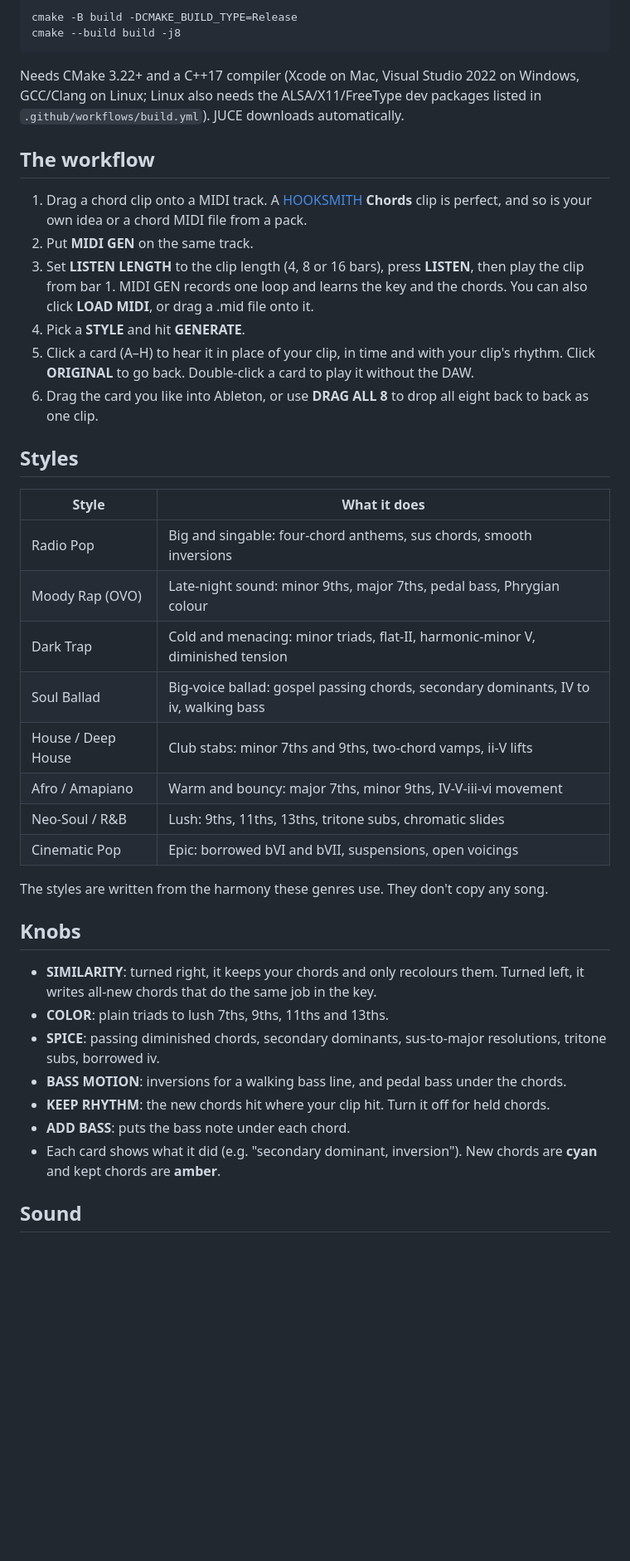
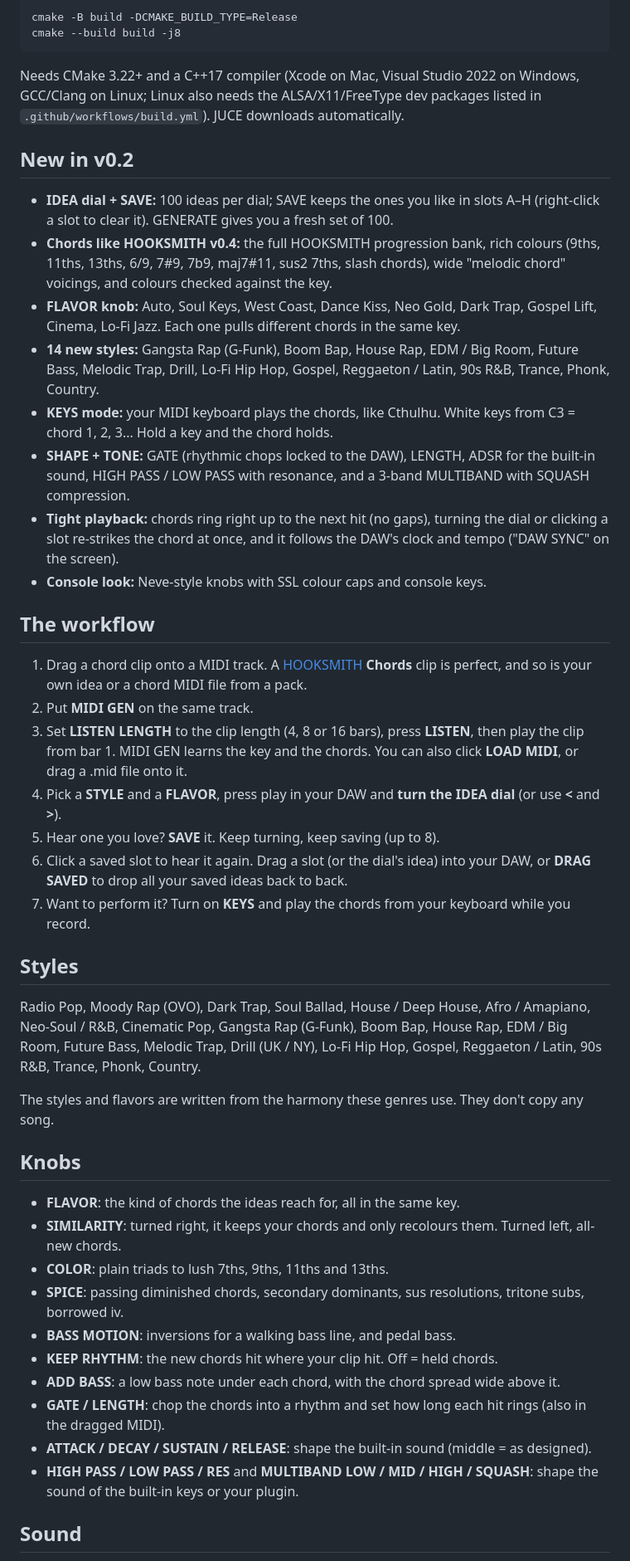
Before and after one commit to Maxswell5412/MIDI-GEN-VST, a Markdown page: README.md, the part around one of its changes. Shown at 83% size. Drawn GitHub-style; blank space fills up the shorter version.

```diff
--- a/README.md
+++ b/README.md
@@ -30,35 +30,40 @@ cmake --build build -j8
 Needs CMake 3.22+ and a C++17 compiler (Xcode on Mac, Visual Studio 2022 on Windows, GCC/Clang on Linux; Linux also needs the ALSA/X11/FreeType dev packages listed in `.github/workflows/build.yml`). JUCE downloads automatically.
 
 
+## New in v0.2
+- **IDEA dial + SAVE:** 100 ideas per dial; SAVE keeps the ones you like in slots A–H (right-click a slot to clear it). GENERATE gives you a fresh set of 100.
+- **Chords like HOOKSMITH v0.4:** the full HOOKSMITH progression bank, rich colours (9ths, 11ths, 13ths, 6/9, 7#9, 7b9, maj7#11, sus2 7ths, slash chords), wide "melodic chord" voicings, and colours checked against the key.
+- **FLAVOR knob:** Auto, Soul Keys, West Coast, Dance Kiss, Neo Gold, Dark Trap, Gospel Lift, Cinema, Lo-Fi Jazz. Each one pulls different chords in the same key.
+- **14 new styles:** Gangsta Rap (G-Funk), Boom Bap, House Rap, EDM / Big Room, Future Bass, Melodic Trap, Drill, Lo-Fi Hip Hop, Gospel, Reggaeton / Latin, 90s R&B, Trance, Phonk, Country.
+- **KEYS mode:** your MIDI keyboard plays the chords, like Cthulhu. White keys from C3 = chord 1, 2, 3... Hold a key and the chord holds.
+- **SHAPE + TONE:** GATE (rhythmic chops locked to the DAW), LENGTH, ADSR for the built-in sound, HIGH PASS / LOW PASS with resonance, and a 3-band MULTIBAND with SQUASH compression.
+- **Tight playback:** chords ring right up to the next hit (no gaps), turning the dial or clicking a slot re-strikes the chord at once, and it follows the DAW's clock and tempo ("DAW SYNC" on the screen).
+- **Console look:** Neve-style knobs with SSL colour caps and console keys.
+
 ## The workflow
 1. Drag a chord clip onto a MIDI track. A [HOOKSMITH](https://github.com/Maxswell5412/HOOKSMITH-VST) **Chords** clip is perfect, and so is your own idea or a chord MIDI file from a pack.
 2. Put **MIDI GEN** on the same track.
-3. Set **LISTEN LENGTH** to the clip length (4, 8 or 16 bars), press **LISTEN**, then play the clip from bar 1. MIDI GEN records one loop and learns the key and the chords. You can also click **LOAD MIDI**, or drag a .mid file onto it.
-4. Pick a **STYLE** and hit **GENERATE**.
-5. Click a card (A–H) to hear it in place of your clip, in time and with your clip's rhythm. Click **ORIGINAL** to go back. Double-click a card to play it without the DAW.
-6. Drag the card you like into Ableton, or use **DRAG ALL 8** to drop all eight back to back as one clip.
+3. Set **LISTEN LENGTH** to the clip length (4, 8 or 16 bars), press **LISTEN**, then play the clip from bar 1. MIDI GEN learns the key and the chords. You can also click **LOAD MIDI**, or drag a .mid file onto it.
+4. Pick a **STYLE** and a **FLAVOR**, press play in your DAW and **turn the IDEA dial** (or use **<** and **>**).
+5. Hear one you love? **SAVE** it. Keep turning, keep saving (up to 8).
+6. Click a saved slot to hear it again. Drag a slot (or the dial's idea) into your DAW, or **DRAG SAVED** to drop all your saved ideas back to back.
+7. Want to perform it? Turn on **KEYS** and play the chords from your keyboard while you record.
 
 ## Styles
-| Style | What it does |
-|---|---|
-| Radio Pop | Big and singable: four-chord anthems, sus chords, smooth inversions |
-| Moody Rap (OVO) | Late-night sound: minor 9ths, major 7ths, pedal bass, Phrygian colour |
-| Dark Trap | Cold and menacing: minor triads, flat-II, harmonic-minor V, diminished tension |
-| Soul Ballad | Big-voice ballad: gospel passing chords, secondary dominants, IV to iv, walking bass |
-| House / Deep House | Club stabs: minor 7ths and 9ths, two-chord vamps, ii-V lifts |
-| Afro / Amapiano | Warm and bouncy: major 7ths, minor 9ths, IV-V-iii-vi movement |
-| Neo-Soul / R&B | Lush: 9ths, 11ths, 13ths, tritone subs, chromatic slides |
-| Cinematic Pop | Epic: borrowed bVI and bVII, suspensions, open voicings |
+Radio Pop, Moody Rap (OVO), Dark Trap, Soul Ballad, House / Deep House, Afro / Amapiano, Neo-Soul / R&B, Cinematic Pop, Gangsta Rap (G-Funk), Boom Bap, House Rap, EDM / Big Room, Future Bass, Melodic Trap, Drill (UK / NY), Lo-Fi Hip Hop, Gospel, Reggaeton / Latin, 90s R&B, Trance, Phonk, Country.
 
-The styles are written from the harmony these genres use. They don't copy any song.
+The styles and flavors are written from the harmony these genres use. They don't copy any song.
 
 ## Knobs
-- **SIMILARITY**: turned right, it keeps your chords and only recolours them. Turned left, it writes all-new chords that do the same job in the key.
+- **FLAVOR**: the kind of chords the ideas reach for, all in the same key.
+- **SIMILARITY**: turned right, it keeps your chords and only recolours them. Turned left, all-new chords.
 - **COLOR**: plain triads to lush 7ths, 9ths, 11ths and 13ths.
-- **SPICE**: passing diminished chords, secondary dominants, sus-to-major resolutions, tritone subs, borrowed iv.
-- **BASS MOTION**: inversions for a walking bass line, and pedal bass under the chords.
-- **KEEP RHYTHM**: the new chords hit where your clip hit. Turn it off for held chords.
-- **ADD BASS**: puts the bass note under each chord.
-- Each card shows what it did (e.g. "secondary dominant, inversion"). New chords are **cyan** and kept chords are **amber**.
+- **SPICE**: passing diminished chords, secondary dominants, sus resolutions, tritone subs, borrowed iv.
+- **BASS MOTION**: inversions for a walking bass line, and pedal bass.
+- **KEEP RHYTHM**: the new chords hit where your clip hit. Off = held chords.
+- **ADD BASS**: a low bass note under each chord, with the chord spread wide above it.
+- **GATE / LENGTH**: chop the chords into a rhythm and set how long each hit rings (also in the dragged MIDI).
+- **ATTACK / DECAY / SUSTAIN / RELEASE**: shape the built-in sound (middle = as designed).
+- **HIGH PASS / LOW PASS / RES** and **MULTIBAND LOW / MID / HIGH / SQUASH**: shape the sound of the built-in keys or your plugin.
 
 ## Sound
```
Also changed, not shown: other parts of README.md (+2 -2 lines), screenshot.png, 16 other files.
